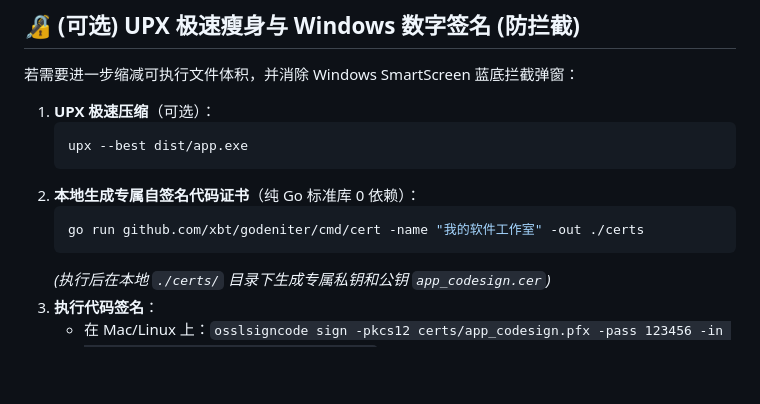
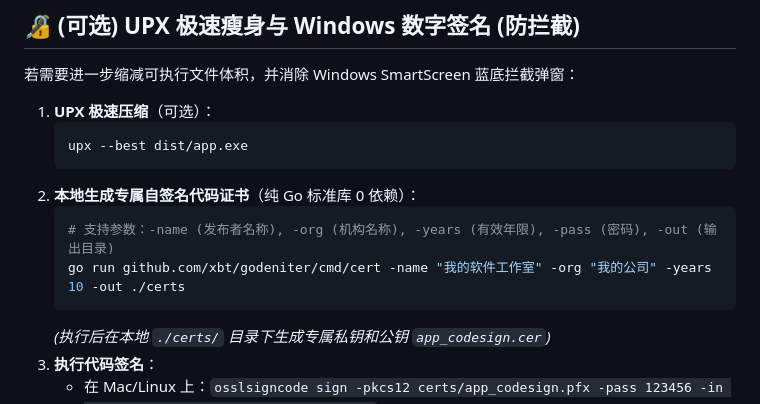
Before and after one commit to xbt/godeniter-starter, a Markdown page: README.md, the part around the change. Drawn GitHub-style; blank space fills up the shorter version.

Commit message:
docs: add parameters explanation for cert command in starter README

````diff
--- a/README.md
+++ b/README.md
@@ -224,7 +224,8 @@ build.bat      # Windows
    ```
 2. **本地生成专属自签名代码证书**（纯 Go 标准库 0 依赖）：
    ```bash
-   go run github.com/xbt/godeniter/cmd/cert -name "我的软件工作室" -out ./certs
+   # 支持参数：-name (发布者名称), -org (机构名称), -years (有效年限), -pass (密码), -out (输出目录)
+   go run github.com/xbt/godeniter/cmd/cert -name "我的软件工作室" -org "我的公司" -years 10 -out ./certs
    ```
    *(执行后在本地 `./certs/` 目录下生成专属私钥和公钥 `app_codesign.cer`)*
 3. **执行代码签名**：
````
